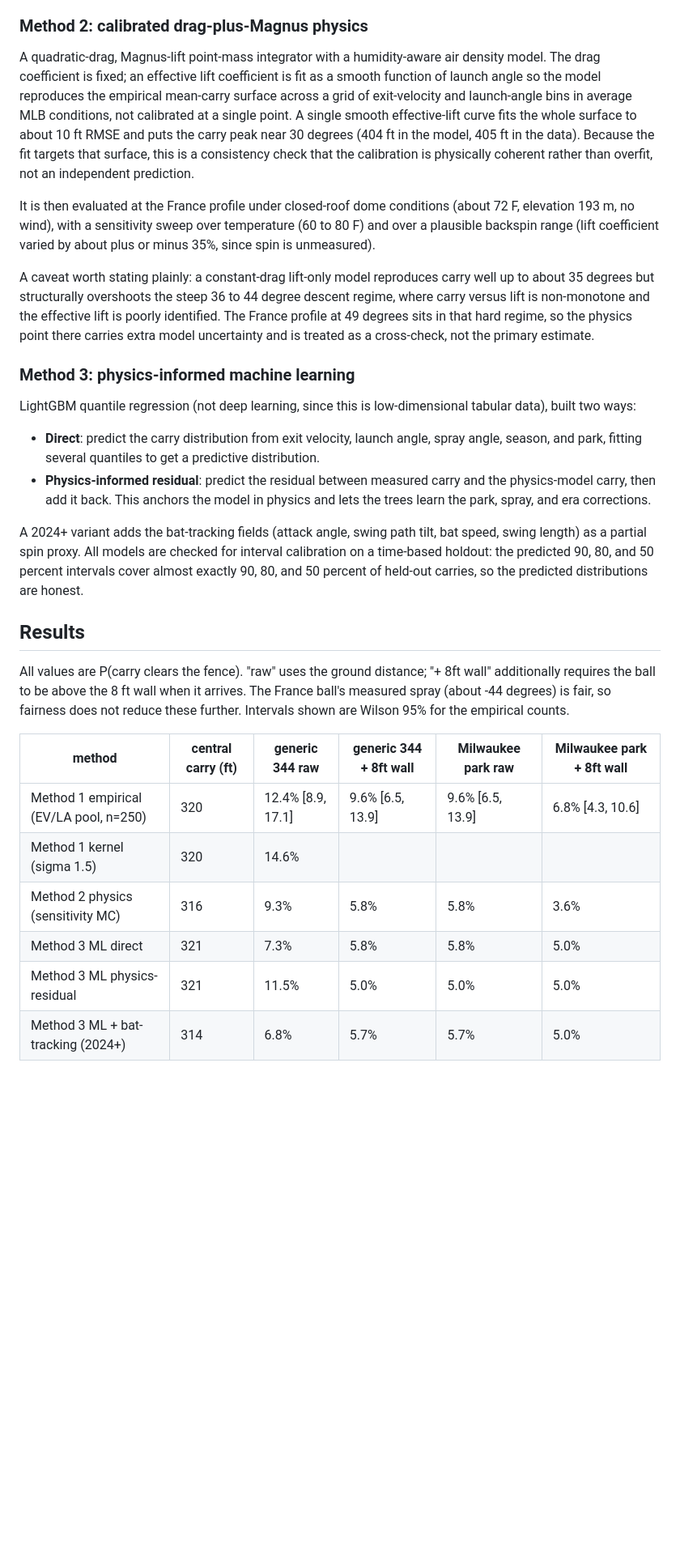
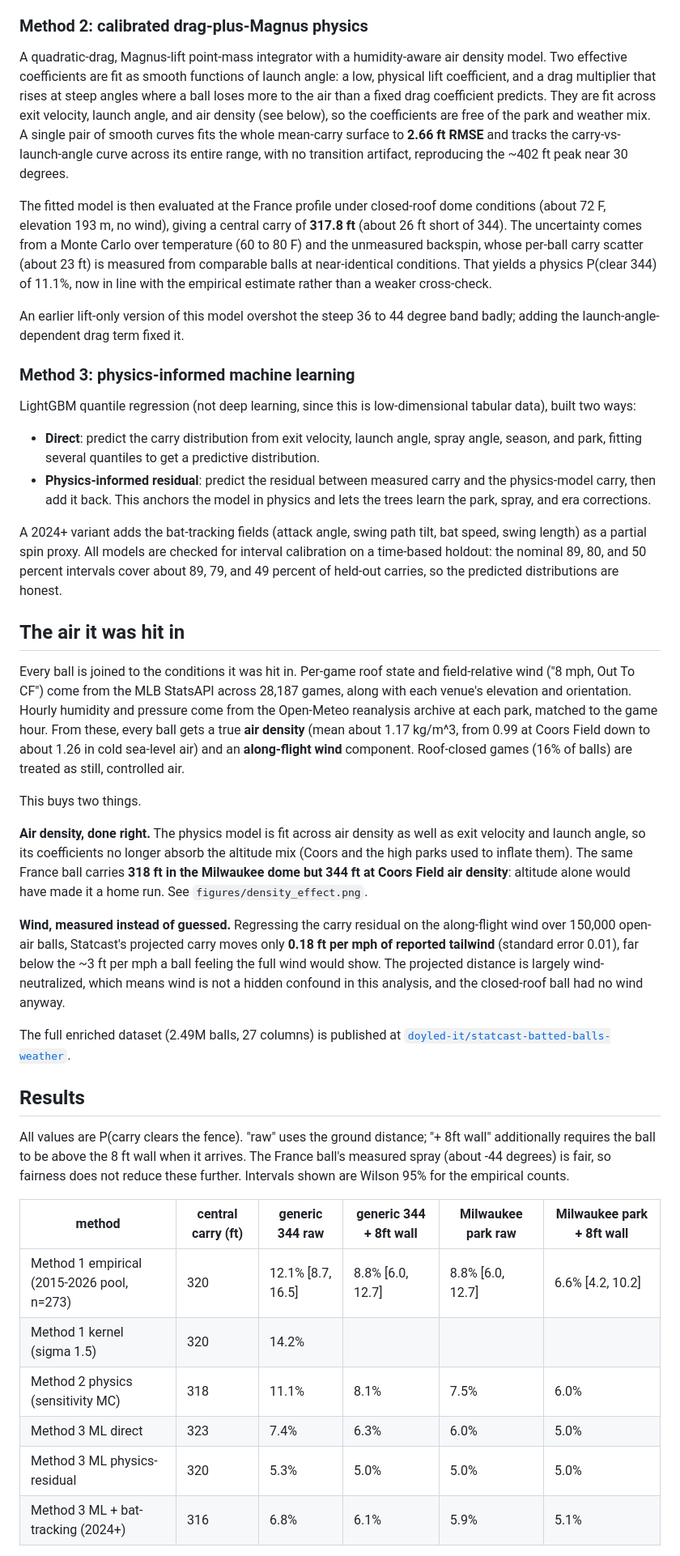
Before and after one commit to doyled-it/big-eiffel, a Markdown page: README.md, the part around one of its changes. Shown at 81% size. Rendered like a GitHub page; blank space fills up the shorter version.

```diff
--- a/README.md
+++ b/README.md
@@ -107,26 +112,25 @@ which hit a cable.
 ### Method 2: calibrated drag-plus-Magnus physics
 
 A quadratic-drag, Magnus-lift point-mass integrator with a humidity-aware air
-density model. The drag coefficient is fixed; an effective lift coefficient is
-fit as a smooth function of launch angle so the model reproduces the empirical
-mean-carry surface across a grid of exit-velocity and launch-angle bins in
-average MLB conditions, not calibrated at a single point. A single smooth
-effective-lift curve fits the whole surface to about 10 ft RMSE and puts the
-carry peak near 30 degrees (404 ft in the model, 405 ft in the data). Because
-the fit targets that surface, this is a consistency check that the calibration
-is physically coherent rather than overfit, not an independent prediction.
+density model. Two effective coefficients are fit as smooth functions of launch
+angle: a low, physical lift coefficient, and a drag multiplier that rises at
+steep angles where a ball loses more to the air than a fixed drag coefficient
+predicts. They are fit across exit velocity, launch angle, and air density (see
+below), so the coefficients are free of the park and weather mix. A single pair
+of smooth curves fits the whole mean-carry surface to **2.66 ft RMSE** and
+tracks the carry-vs-launch-angle curve across its entire range, with no
+transition artifact, reproducing the ~402 ft peak near 30 degrees.
 
-It is then evaluated at the France profile under closed-roof dome conditions
-(about 72 F, elevation 193 m, no wind), with a sensitivity sweep over
-temperature (60 to 80 F) and over a plausible backspin range (lift coefficient
-varied by about plus or minus 35%, since spin is unmeasured).
+The fitted model is then evaluated at the France profile under closed-roof dome
+conditions (about 72 F, elevation 193 m, no wind), giving a central carry of
+**317.8 ft** (about 26 ft short of 344). The uncertainty comes from a Monte
+Carlo over temperature (60 to 80 F) and the unmeasured backspin, whose per-ball
+carry scatter (about 23 ft) is measured from comparable balls at near-identical
+conditions. That yields a physics P(clear 344) of 11.1%, now in line with the
+empirical estimate rather than a weaker cross-check.
 
-A caveat worth stating plainly: a constant-drag lift-only model reproduces carry
-well up to about 35 degrees but structurally overshoots the steep 36 to 44
-degree descent regime, where carry versus lift is non-monotone and the effective
-lift is poorly identified. The France profile at 49 degrees sits in that hard
-regime, so the physics point there carries extra model uncertainty and is
-treated as a cross-check, not the primary estimate.
+An earlier lift-only version of this model overshot the steep 36 to 44 degree
+band badly; adding the launch-angle-dependent drag term fixed it.
 
 ### Method 3: physics-informed machine learning
 
@@ -142,9 +146,39 @@ tabular data), built two ways:
 
 A 2024+ variant adds the bat-tracking fields (attack angle, swing path tilt, bat
 speed, swing length) as a partial spin proxy. All models are checked for
-interval calibration on a time-based holdout: the predicted 90, 80, and 50
-percent intervals cover almost exactly 90, 80, and 50 percent of held-out
-carries, so the predicted distributions are honest.
+interval calibration on a time-based holdout: the nominal 89, 80, and 50 percent
+intervals cover about 89, 79, and 49 percent of held-out carries, so the
+predicted distributions are honest.
+
+## The air it was hit in
+
+Every ball is joined to the conditions it was hit in. Per-game roof state and
+field-relative wind ("8 mph, Out To CF") come from the MLB StatsAPI across
+28,187 games, along with each venue's elevation and orientation. Hourly humidity
+and pressure come from the Open-Meteo reanalysis archive at each park, matched to
+the game hour. From these, every ball gets a true **air density** (mean about
+1.17 kg/m^3, from 0.99 at Coors Field down to about 1.26 in cold sea-level air)
+and an **along-flight wind** component. Roof-closed games (16% of balls) are
+treated as still, controlled air.
+
+This buys two things.
+
+**Air density, done right.** The physics model is fit across air density as well
+as exit velocity and launch angle, so its coefficients no longer absorb the
+altitude mix (Coors and the high parks used to inflate them). The same France
+ball carries **318 ft in the Milwaukee dome but 344 ft at Coors Field air
+density**: altitude alone would have made it a home run. See
+`figures/density_effect.png`.
+
+**Wind, measured instead of guessed.** Regressing the carry residual on the
+along-flight wind over 150,000 open-air balls, Statcast's projected carry moves
+only **0.18 ft per mph of reported tailwind** (standard error 0.01), far below
+the ~3 ft per mph a ball feeling the full wind would show. The projected
+distance is largely wind-neutralized, which means wind is not a hidden confound
+in this analysis, and the closed-roof ball had no wind anyway.
+
+The full enriched dataset (2.49M balls, 27 columns) is published at
+[`doyled-it/statcast-batted-balls-weather`](https://huggingface.co/datasets/doyled-it/statcast-batted-balls-weather).
 
 ## Results
 
@@ -156,10 +190,10 @@ empirical counts.
 
 | method | central carry (ft) | generic 344 raw | generic 344 + 8ft wall | Milwaukee park raw | Milwaukee park + 8ft wall |
 |---|---|---|---|---|---|
-| Method 1 empirical (EV/LA pool, n=250) | 320 | 12.4% [8.9, 17.1] | 9.6% [6.5, 13.9] | 9.6% [6.5, 13.9] | 6.8% [4.3, 10.6] |
-| Method 1 kernel (sigma 1.5) | 320 | 14.6% | | | |
-| Method 2 physics (sensitivity MC) | 316 | 9.3% | 5.8% | 5.8% | 3.6% |
-| Method 3 ML direct | 321 | 7.3% | 5.8% | 5.8% | 5.0% |
-| Method 3 ML physics-residual | 321 | 11.5% | 5.0% | 5.0% | 5.0% |
-| Method 3 ML + bat-tracking (2024+) | 314 | 6.8% | 5.7% | 5.7% | 5.0% |
+| Method 1 empirical (2015-2026 pool, n=273) | 320 | 12.1% [8.7, 16.5] | 8.8% [6.0, 12.7] | 8.8% [6.0, 12.7] | 6.6% [4.2, 10.2] |
+| Method 1 kernel (sigma 1.5) | 320 | 14.2% | | | |
+| Method 2 physics (sensitivity MC) | 318 | 11.1% | 8.1% | 7.5% | 6.0% |
+| Method 3 ML direct | 323 | 7.4% | 6.3% | 6.0% | 5.0% |
+| Method 3 ML physics-residual | 320 | 5.3% | 5.0% | 5.0% | 5.0% |
+| Method 3 ML + bat-tracking (2024+) | 316 | 6.8% | 6.1% | 5.9% | 5.1% |
 
```
Also changed, not shown: other parts of README.md (+87 -63 lines).
